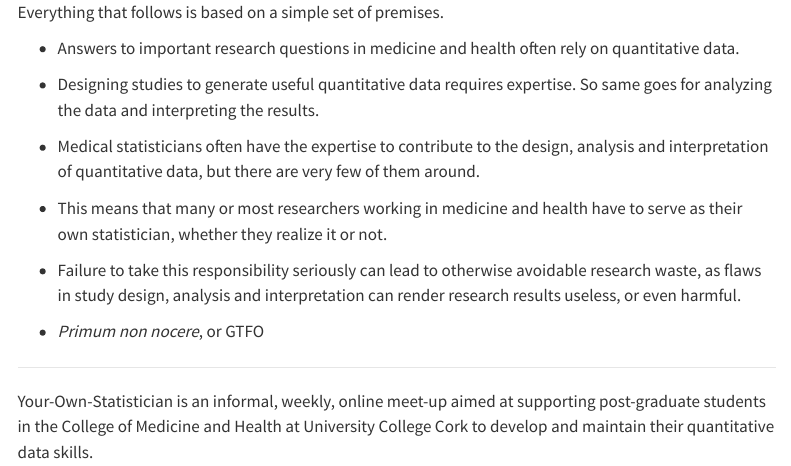
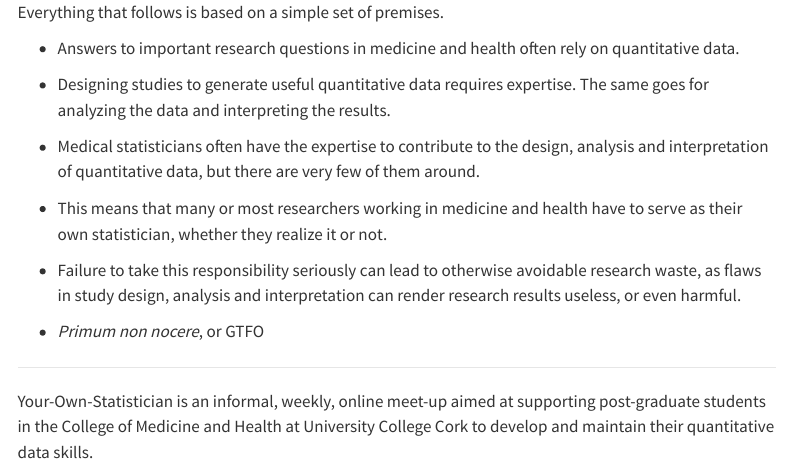
Before and after one commit to DarrenDahly/yos_quarto_web, a Quarto document (index.qmd): the page in a window 1100 px wide, from its top. Rendered offline with R 4.5, knitr and Pandoc in place of Quarto, with nearby package versions; menus at the side of the page are left out.

Commit message:
typo in index

```diff
--- a/index.qmd
+++ b/index.qmd
@@ -6,7 +6,7 @@ Everything that follows is based on a simple set of premises.
 
 - Answers to important research questions in medicine and health often rely on quantitative data.
 
-- Designing studies to generate useful quantitative data requires expertise. So same goes for analyzing the data and interpreting the results.
+- Designing studies to generate useful quantitative data requires expertise. The same goes for analyzing the data and interpreting the results.
 
 - Medical statisticians often have the expertise to contribute to the design, analysis and interpretation of quantitative data, but there are very few of them around.
 
```
Also changed, not shown: 2 other files.
